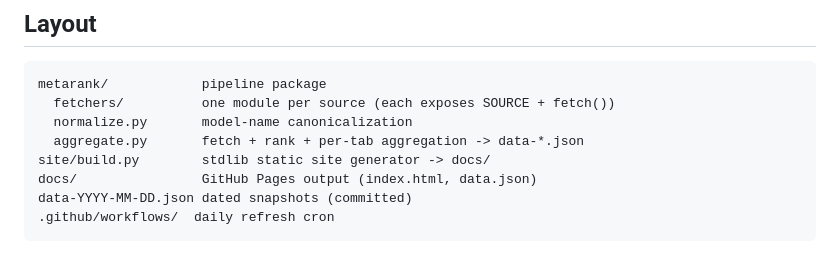
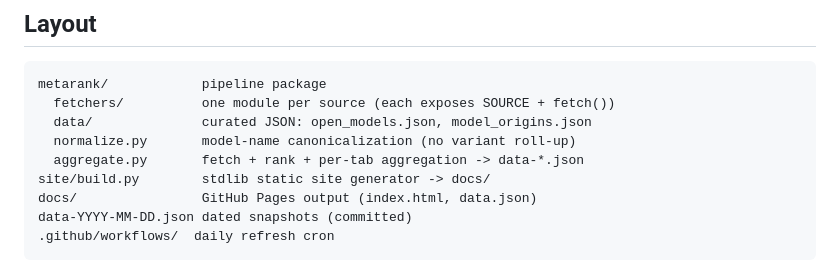
Before and after one commit to goshitsarch-eng/metarank, a Markdown page: README.md, the part around one of its changes. Drawn GitHub-style.

````diff
--- a/README.md
+++ b/README.md
@@ -69,7 +111,8 @@ Settings → Pages → **Deploy from a branch** → branch `main`, folder
 ```
 metarank/            pipeline package
   fetchers/          one module per source (each exposes SOURCE + fetch())
-  normalize.py       model-name canonicalization
+  data/              curated JSON: open_models.json, model_origins.json
+  normalize.py       model-name canonicalization (no variant roll-up)
   aggregate.py       fetch + rank + per-tab aggregation -> data-*.json
 site/build.py        stdlib static site generator -> docs/
 docs/                GitHub Pages output (index.html, data.json)
````
Also changed, not shown: other parts of README.md (+53 -11 lines).
